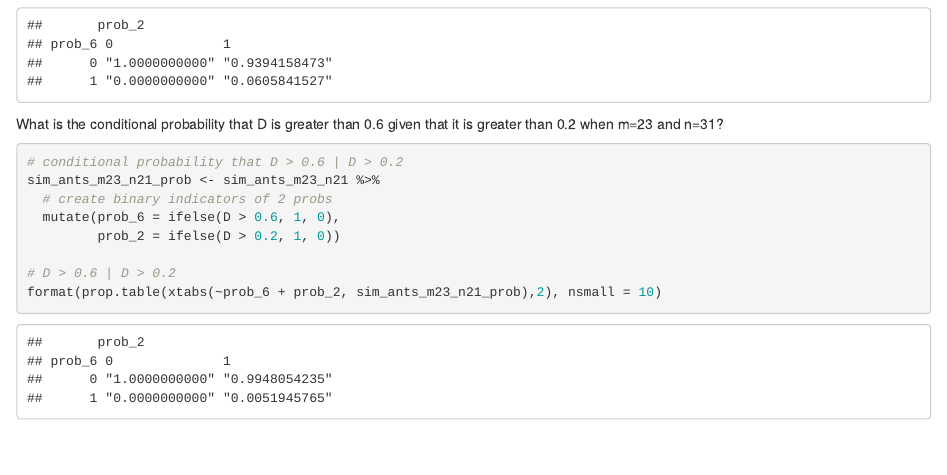
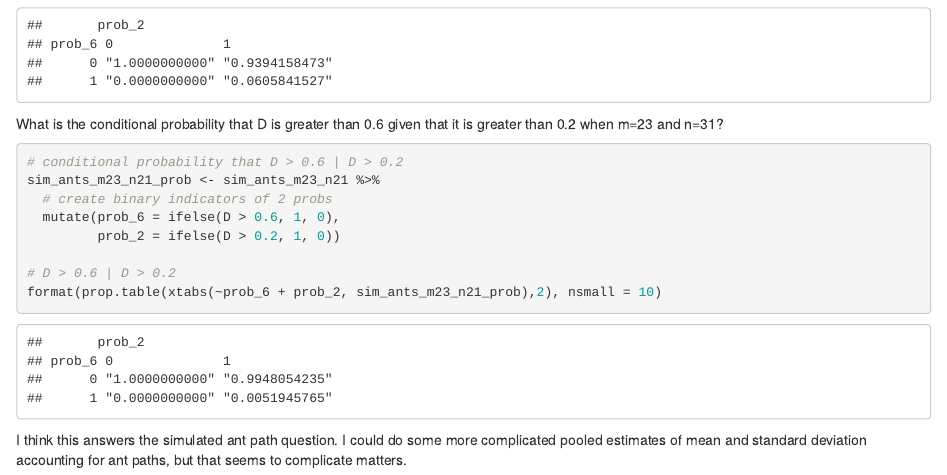
Before and after one commit to RyanGan/data_incubator, an R Markdown document (ant_problem.Rmd): the page in a window 1100 px wide, from 2880 px down. Rendered offline with R 4.5, knitr and Pandoc, with nearby package versions; code that draws random numbers runs with fixed seeds of ours.

Commit message:
added some thoughts.

````diff
--- a/ant_problem.Rmd
+++ b/ant_problem.Rmd
@@ -138,3 +138,5 @@ sim_ants_m23_n21_prob <- sim_ants_m23_n21 %>%
 # D > 0.6 | D > 0.2
 format(prop.table(xtabs(~prob_6 + prob_2, sim_ants_m23_n21_prob),2), nsmall = 10)
 ```
+
+I think this answers the simulated ant path question. I could do some more complicated pooled estimates of mean and standard deviation accounting for ant paths, but that seems to complicate matters.
````
